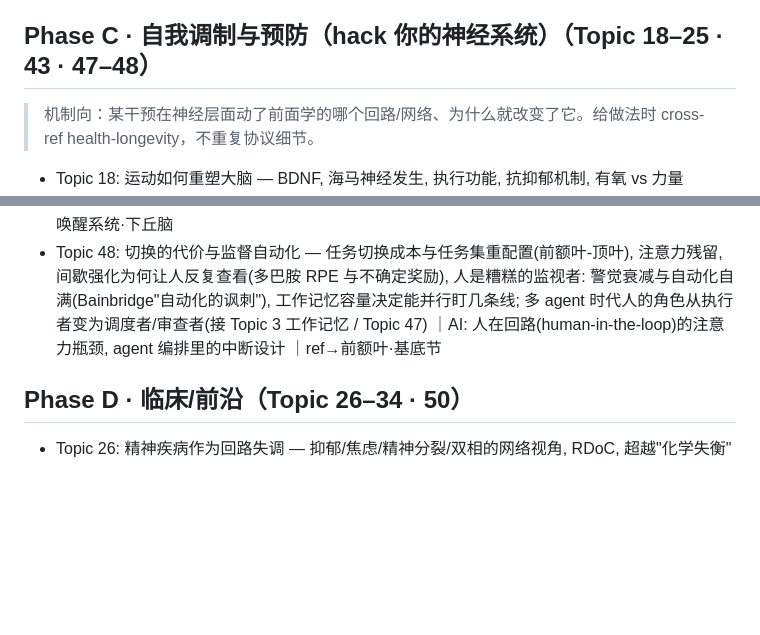
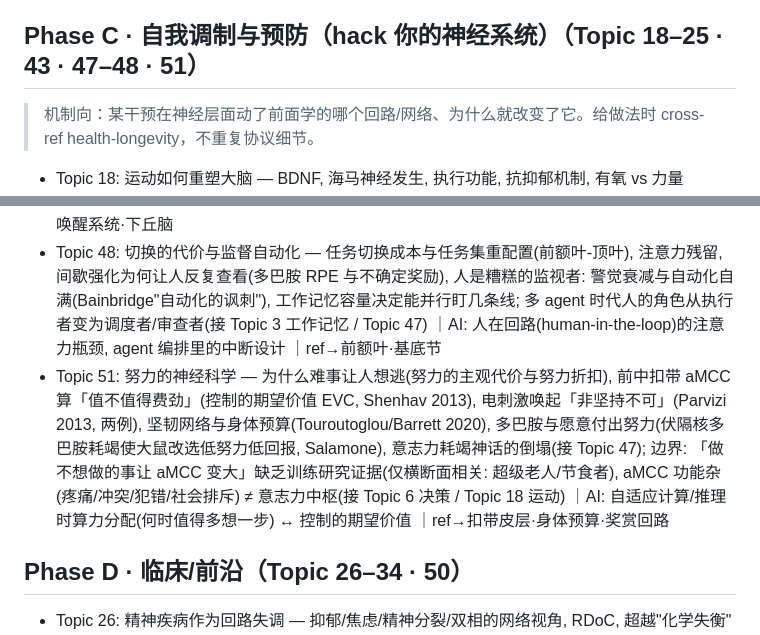
Before and after one commit to cissy0802/neuroscience, a Markdown page: TOPICS.md, 2 parts joined by grey strips. GitHub-like rendering; blank space fills up the shorter version.

Commit message:
TOPICS: add Topic 51 努力的神经科学（aMCC）
Co-Authored-By: Claude Opus 5.5 <noreply@anthropic.com>
Claude-Session: https://claude.ai/code/session_01S5GCT1NMCBAJ1vAmXww591

```diff
--- a/TOPICS.md
+++ b/TOPICS.md
@@ -33,7 +33,7 @@
 - Topic 17: 自我的神经科学 — 身体自我, 叙事自我, 自我消解(冥想/迷幻) ｜ref→默认模式网络
 - Topic 44: 麻醉的共同终点 — 从人到线虫, 意识被同一种动力学关掉: Luppi 等 2026-09 Nature Neuroscience 对麻醉期神经活动刻画六千多种动力学特征、覆盖六个物种, 找到共享的动力学终点(局部活动时空隔离: 区域间同步下降、内在时间尺度缩短), 其空间分布与兴奋/抑制递质转录图谱共变并在人/猕猴/小鼠皮层保守; 因果证据: 猕猴中央中核丘脑深部电刺激逆转该动力学并恢复觉醒; 不依赖任何一派意识理论的跨演化经验约束(接 Topic 16 意识的开关; 月度前沿刷新纳入 2026-10; 来源: https://www.nature.com/articles/s41593-026-02460-4 , 开放预印本 https://www.biorxiv.org/content/10.1101/2025.03.22.644729v1.full.pdf) ｜AI: 内在时间尺度与跨区整合 ↔ 循环网络里信息能保持多久、传多远 ｜ref→丘脑
 
-## Phase C · 自我调制与预防（hack 你的神经系统）（Topic 18–25 · 43 · 47–48）
+## Phase C · 自我调制与预防（hack 你的神经系统）（Topic 18–25 · 43 · 47–48 · 51）
 > 机制向：某干预在神经层面动了前面学的哪个回路/网络、为什么就改变了它。给做法时 cross-ref health-longevity，不重复协议细节。
 - Topic 18: 运动如何重塑大脑 — BDNF, 海马神经发生, 执行功能, 抗抑郁机制, 有氧 vs 力量
 - Topic 19: 营养与大脑 — omega-3/DHA, 血糖与认知, 肠脑轴营养, 生酮/断食的证据 vs 炒作, MIND 饮食
@@ -46,6 +46,7 @@
 - Topic 43: 学习作为可调制的过程 — 提取练习(测验效应)为何胜过重读, 间隔效应与巩固窗口, 交错 vs 集中练习, desirable difficulty, 睡眠/运动怎么放大巩固, 陈述性 vs 程序性(海马 vs 纹状体/小脑)决定该用哪种练法 ｜AI: spaced replay / 课程学习与灾难性遗忘 ｜ref→海马与内嗅·小脑
 - Topic 47: 注意力的一天 — 瞬时零和(偏向竞争)≠全天耗竭(自我损耗大规模重复失败, Hagger 2016), 警觉的双过程调控(昼夜 C 过程 × 睡眠压力 S 过程/腺苷), 时型与同步效应, 午后低谷, 警觉衰减(Mackworth), 蓝斑-去甲肾上腺素的"倒 U"唤醒曲线, 睡眠限制的累积损伤与主观察觉不到(Van Dongen 2003), 微休息与运动的短时增益; 做法 cross-ref health-longevity(接 Topic 2 注意 / Topic 22 睡眠 / Topic 23 节律) ｜AI: 推理算力/上下文预算的分配 ↔ 有限资源的调度 ｜ref→脑干唤醒系统·下丘脑
 - Topic 48: 切换的代价与监督自动化 — 任务切换成本与任务集重配置(前额叶-顶叶), 注意力残留, 间歇强化为何让人反复查看(多巴胺 RPE 与不确定奖励), 人是糟糕的监视者: 警觉衰减与自动化自满(Bainbridge"自动化的讽刺"), 工作记忆容量决定能并行盯几条线; 多 agent 时代人的角色从执行者变为调度者/审查者(接 Topic 3 工作记忆 / Topic 47) ｜AI: 人在回路(human-in-the-loop)的注意力瓶颈, agent 编排里的中断设计 ｜ref→前额叶·基底节
+- Topic 51: 努力的神经科学 — 为什么难事让人想逃(努力的主观代价与努力折扣), 前中扣带 aMCC 算「值不值得费劲」(控制的期望价值 EVC, Shenhav 2013), 电刺激唤起「非坚持不可」(Parvizi 2013, 两例), 坚韧网络与身体预算(Touroutoglou/Barrett 2020), 多巴胺与愿意付出努力(伏隔核多巴胺耗竭使大鼠改选低努力低回报, Salamone), 意志力耗竭神话的倒塌(接 Topic 47); 边界: 「做不想做的事让 aMCC 变大」缺乏训练研究证据(仅横断面相关: 超级老人/节食者), aMCC 功能杂(疼痛/冲突/犯错/社会排斥) ≠ 意志力中枢(接 Topic 6 决策 / Topic 18 运动) ｜AI: 自适应计算/推理时算力分配(何时值得多想一步) ↔ 控制的期望价值 ｜ref→扣带皮层·身体预算·奖赏回路
 
 ## Phase D · 临床/前沿（Topic 26–34 · 50）
 - Topic 26: 精神疾病作为回路失调 — 抑郁/焦虑/精神分裂/双相的网络视角, RDoC, 超越"化学失衡"
```
